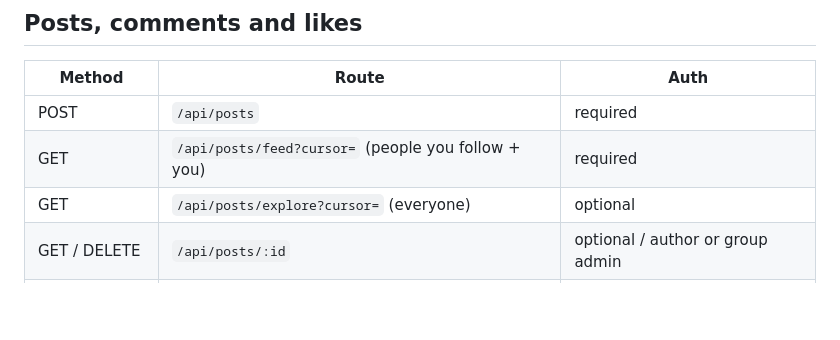
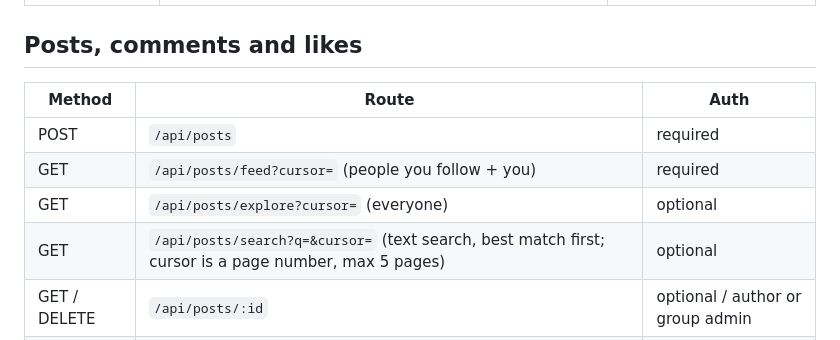
Before and after one commit to rojanaugustine999/connectspace, a Markdown page: docs/API.md, the part around the change. Rendered like a GitHub page; blank space fills up the shorter version.

```diff
--- a/docs/API.md
+++ b/docs/API.md
@@ -24,6 +24,7 @@ so authentication is a first-party `httpOnly` cookie. All bodies are JSON unless
 | POST | `/api/posts` | required |
 | GET | `/api/posts/feed?cursor=` (people you follow + you) | required |
 | GET | `/api/posts/explore?cursor=` (everyone) | optional |
+| GET | `/api/posts/search?q=&cursor=` (text search, best match first; cursor is a page number, max 5 pages) | optional |
 | GET / DELETE | `/api/posts/:id` | optional / author or group admin |
 | POST / DELETE | `/api/posts/:id/like` | required |
 | GET / POST | `/api/posts/:id/comments` | optional / required |
```
Also changed, not shown: README.md (+7 -1 lines), docs/CASE_STUDY.md (+6 -1 lines), docs/usability-test/README.md (added, +95 -0 lines), docs/usability-test/findings.md (added, +36 -0 lines), docs/usability-test/notes-sheet.md (added, +41 -0 lines), docs/screenshots/search.png (added).
